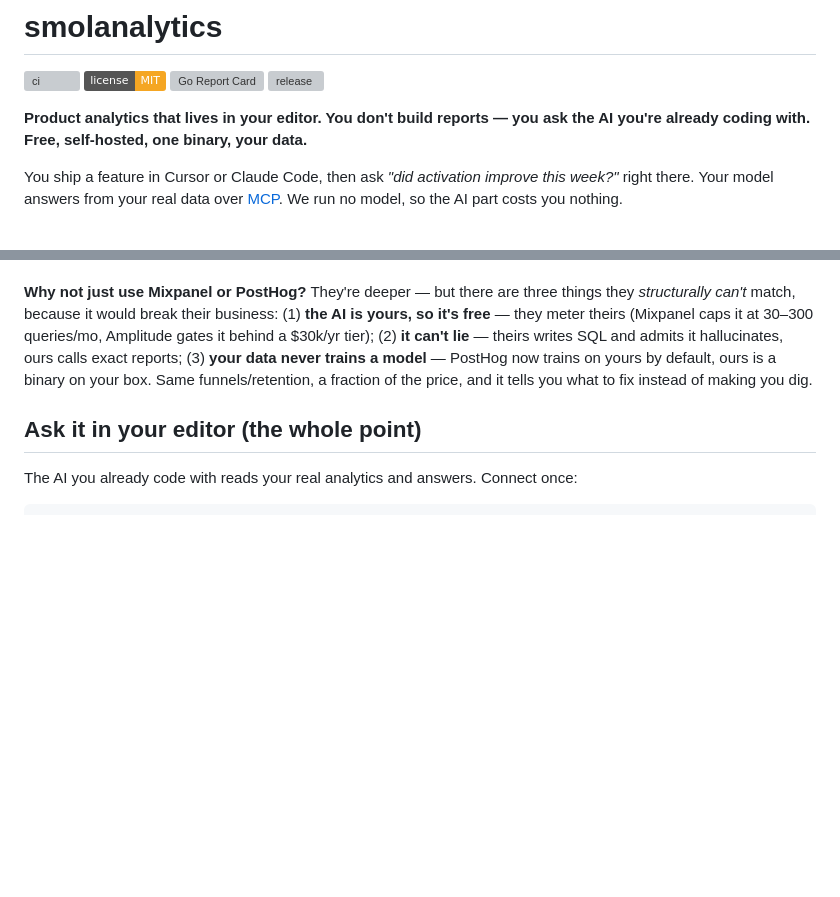
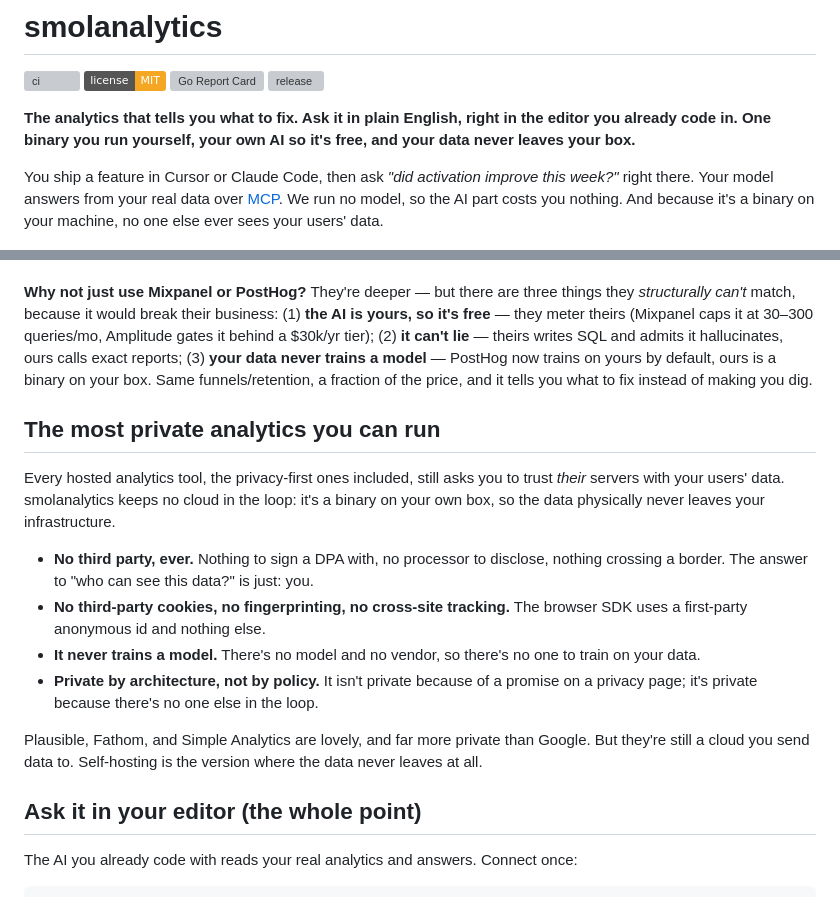
Before and after one commit to Arjun0606/smolanalytics, a Markdown page: README.md, 2 parts joined by grey strips. GitHub-like rendering; badges without logos; blank space fills up the shorter version; grey boxes are pictures that could not be loaded.

Commit message:
readme: lead with the privacy/data-ownership strength (learned from simpleanalytics) — sharper hook ('tells you what to fix... your data never leaves your box') + a 'most private analytics you can run' section: self-host = no third party, no DPA, no cross-border, private by architecture not policy. honest nod to plausible/fathom/simpleanalytics (still a cloud you send data to).

```diff
--- a/README.md
+++ b/README.md
@@ -5,9 +5,9 @@
 [![Go Report Card](https://goreportcard.com/badge/github.com/Arjun0606/smolanalytics)](https://goreportcard.com/report/github.com/Arjun0606/smolanalytics)
 [![release](https://img.shields.io/github/v/release/Arjun0606/smolanalytics?color=f5a623)](https://github.com/Arjun0606/smolanalytics/releases)
 
-**Product analytics that lives in your editor. You don't build reports — you ask the AI you're already coding with. Free, self-hosted, one binary, your data.**
+**The analytics that tells you what to fix. Ask it in plain English, right in the editor you already code in. One binary you run yourself, your own AI so it's free, and your data never leaves your box.**
 
-You ship a feature in Cursor or Claude Code, then ask *"did activation improve this week?"* right there. Your model answers from your real data over [MCP](https://modelcontextprotocol.io). We run no model, so the AI part costs you nothing.
+You ship a feature in Cursor or Claude Code, then ask *"did activation improve this week?"* right there. Your model answers from your real data over [MCP](https://modelcontextprotocol.io). We run no model, so the AI part costs you nothing. And because it's a binary on your machine, no one else ever sees your users' data.
 
 ![The smolanalytics dashboard: the "what to look at" verdict up top, then every report on your own events — funnels, retention, cohorts, paths — all filterable.](docs/dashboard.png)
 
@@ -44,6 +44,16 @@ Every analytics tool now has an AI assistant — but it's bolted *inside their a
 - **Open source (MIT), genuinely self-hostable.** Own the whole thing — no paywalled features stripped from the self-hosted edition.
 
 **Why not just use Mixpanel or PostHog?** They're deeper — but there are three things they *structurally can't* match, because it would break their business: (1) **the AI is yours, so it's free** — they meter theirs (Mixpanel caps it at 30–300 queries/mo, Amplitude gates it behind a $30k/yr tier); (2) **it can't lie** — theirs writes SQL and admits it hallucinates, ours calls exact reports; (3) **your data never trains a model** — PostHog now trains on yours by default, ours is a binary on your box. Same funnels/retention, a fraction of the price, and it tells you what to fix instead of making you dig.
+
+## The most private analytics you can run
+Every hosted analytics tool, the privacy-first ones included, still asks you to trust *their* servers with your users' data. smolanalytics keeps no cloud in the loop: it's a binary on your own box, so the data physically never leaves your infrastructure.
+
+- **No third party, ever.** Nothing to sign a DPA with, no processor to disclose, nothing crossing a border. The answer to "who can see this data?" is just: you.
+- **No third-party cookies, no fingerprinting, no cross-site tracking.** The browser SDK uses a first-party anonymous id and nothing else.
+- **It never trains a model.** There's no model and no vendor, so there's no one to train on your data.
+- **Private by architecture, not by policy.** It isn't private because of a promise on a privacy page; it's private because there's no one else in the loop.
+
+Plausible, Fathom, and Simple Analytics are lovely, and far more private than Google. But they're still a cloud you send data to. Self-hosting is the version where the data never leaves at all.
 
 ## Ask it in your editor (the whole point)
 The AI you already code with reads your real analytics and answers. Connect once:
```
